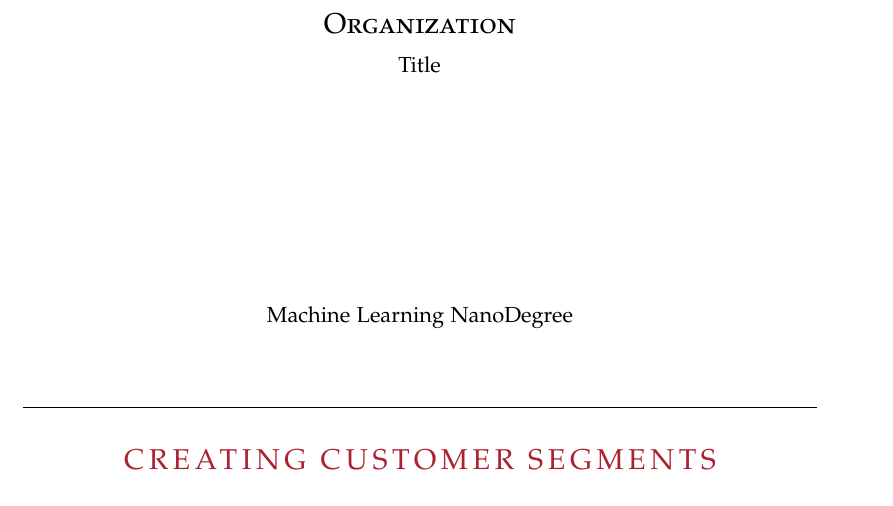
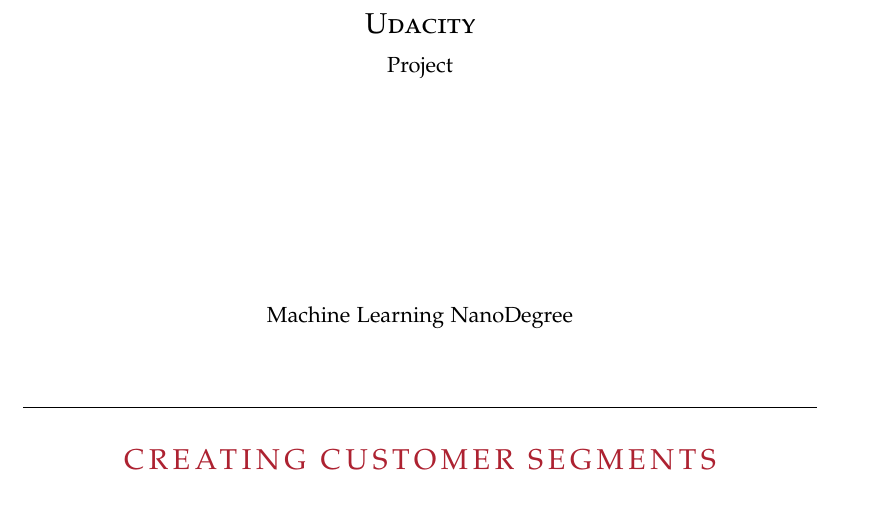
Before and after one commit to omoju/creatingCustomerSegments, a LaTeX thesis (report/report.tex, which reads report/titlepage.tex): part of page 1 of 13 before the commit and part of page 1 of 14 after it, cut at the place of the change. Compiled offline with pdfLaTeX; a missing font is replaced by an installed copy or a similar font; an older LaTeX class or package is replaced by its successor.

Commit message:
docs: update

```diff
--- a/report/titlepage.tex
+++ b/report/titlepage.tex
@@ -4,8 +4,8 @@
     \begin{addmargin}[-1cm]{-3cm}
     \begin{center}
         \large
-        {\Large \textsc{Organization}}\\[1ex]
-        Title\\
+        {\Large \textsc{Udacity}}\\[1ex]
+        Project\\
 
 
         \vfill
```
Also changed, not shown: report/report.tex (+1 -1 lines), report/report.pdf.
